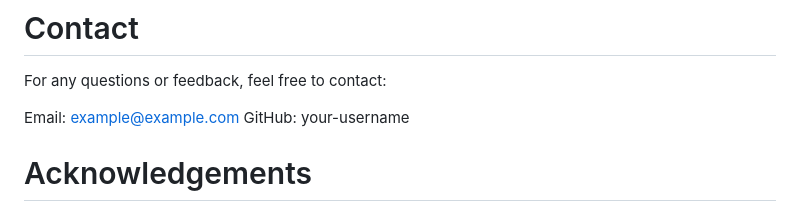
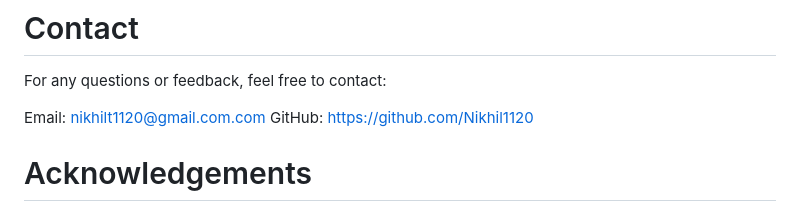
Before and after one commit to Nikhil1120/Opticrop-Smart-Agricultural-Production-Optimization-Engine, a Markdown page: README.md, the part around the change. Rendered like a GitHub page.

```diff
--- a/README.md
+++ b/README.md
@@ -140,8 +140,8 @@ This project is licensed under the MIT License.
 # Contact
 For any questions or feedback, feel free to contact:
 
-Email: example@example.com
-GitHub: your-username
+Email: nikhilt1120@gmail.com.com
+GitHub: https://github.com/Nikhil1120
 # Acknowledgements
 Thanks to the agricultural datasets and open-source tools that made this project possible.
 Special thanks to the data science and AI community for the inspiration and support in implementing this project.
```
